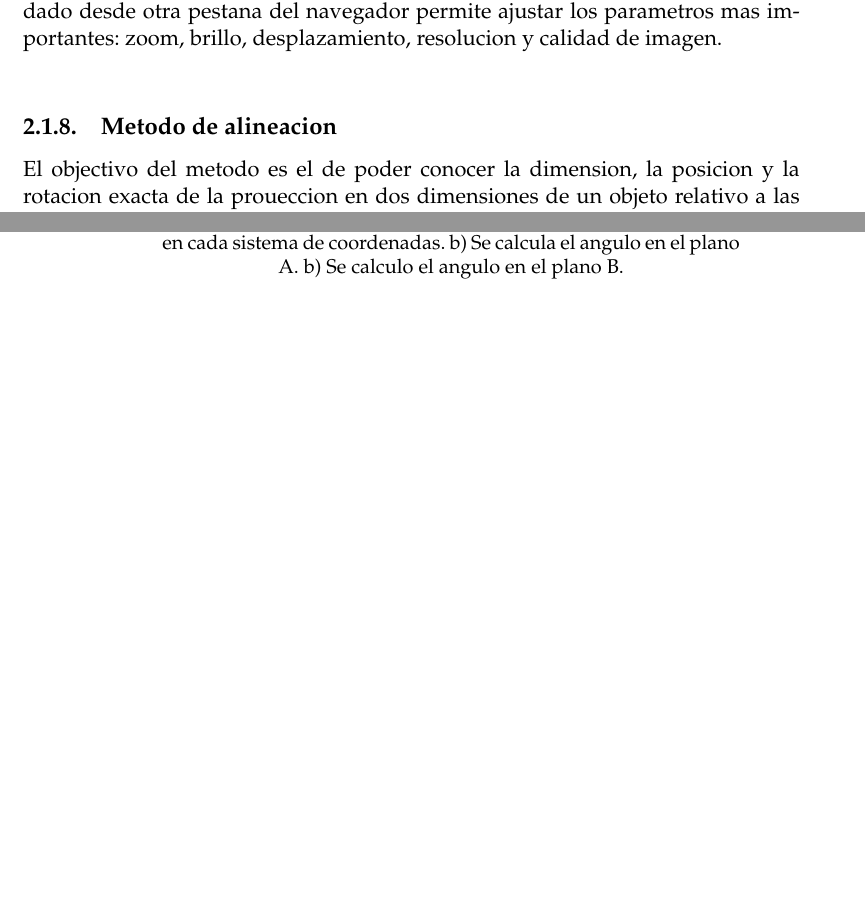
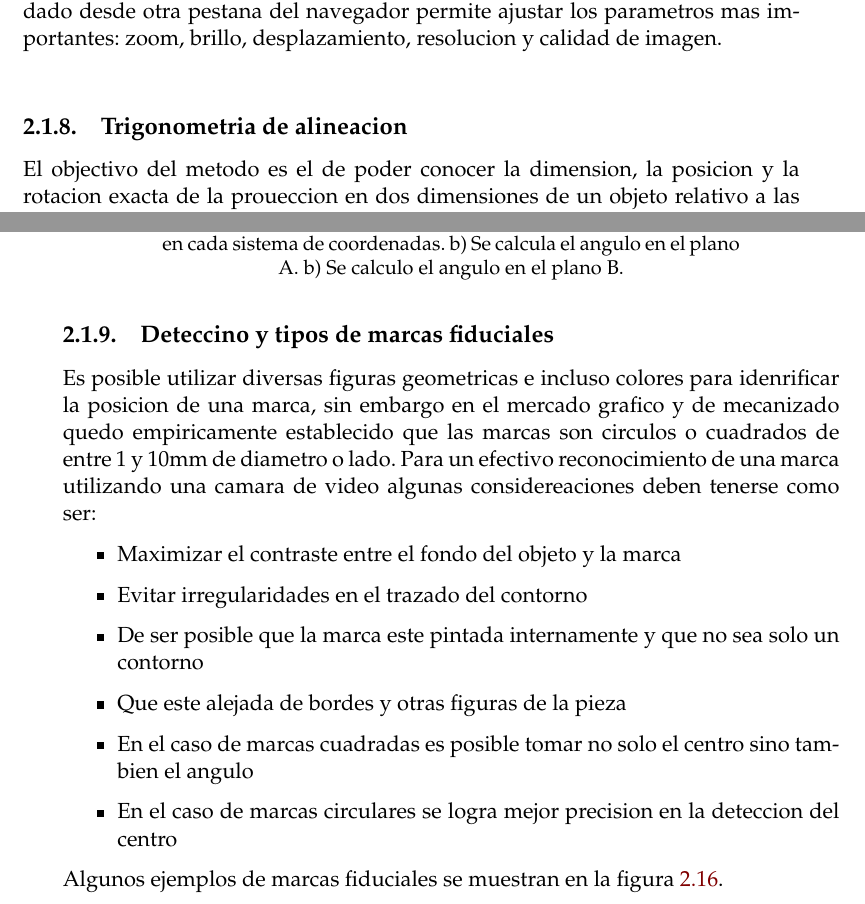
Before and after one commit to pslavkin/tesis_mse, a LaTeX thesis (memoria.tex, which reads Chapters/Chapter2.tex): two parts of pages 28 and 31 of 39 before the commit and two parts of pages 28 and 31 of 41 after it, joined at a grey line, cut so that both start at the same text, the shorter picture padded with empty space. Compiled offline with pdfLaTeX.

Commit message:
agrego algo sobre marcas

```diff
--- a/Chapters/Chapter2.tex
+++ b/Chapters/Chapter2.tex
@@ -248,7 +248,8 @@ Si bien la opcion del microscopio USB es atractiva, la gran extension que debe r
   Esta caracteristica es de gran utilidad y complementa la aplicacion de usuario dado desde otra pestana del navegador permite ajustar los parametros mas importantes: zoom, brillo, desplazamiento, resolucion y calidad de imagen.\\
 
 
-\subsection{Metodo de alineacion}
+\subsection{Trigonometria de alineacion}
+
    El objectivo del metodo es el de poder conocer la dimension, la posicion y la rotacion exacta de la proueccion en dos dimensiones de un objeto relativo a las coordenadas y escala de la maquina en la cual se desea mecanizarlo. \\
 Esto se debe a que la pieza que se desea mecanizar podria estar distorcionada, pero tambien la propia maquina y lo que importa es solo su relacion. \\
    Como se trata de una alineacion en dos dimensiones, en geometria implica posicionar, escalar y rotar un plano respecto de otro.\\
@@ -317,3 +318,17 @@ Esto se debe a que la pieza que se desea mecanizar podria estar distorcionada, p
             \end{aligned}
             \label{eq:alineacion_escalado}
          \end{equation}
+
+
+\subsection{Deteccino y tipos de marcas fiduciales}
+   Es posible utilizar diversas figuras geometricas e incluso colores para idenrificar la posicion de una marca, sin embargo en el mercado grafico y de mecanizado quedo empiricamente establecido que las marcas son circulos o cuadrados de entre 1 y 10mm de diametro o lado.
+   Para un efectivo reconocimiento de una marca utilizando una camara de video algunas considereaciones deben tenerse como ser:
+   \begin{itemize}
+      \item{Maximizar el contraste entre el fondo del objeto y la marca}
+      \item{Evitar irregularidades en el trazado del contorno}
+      \item{De ser posible que la marca este pintada internamente y que no sea solo un contorno}
+      \item{Que este alejada de bordes y otras figuras de la pieza}
+      \item{En el caso de marcas cuadradas es posible tomar no solo el centro sino tambien el angulo}
+      \item{En el caso de marcas circulares se logra mejor precision en la deteccion del centro}
+   \end{itemize}
+   Algunos ejemplos de marcas fiduciales se muestran en la figura \ref{fig:ejemplo_marcas}.
```
Also changed, not shown: Figures/ejemplo_marcas1.jpg (added), Figures/ejemplo_marcas2.jpg (added), Figures/ejemplo_marcas3.jpg (added), Chapters/Chapter2.tex (7 more changed lines), 7 other files.
